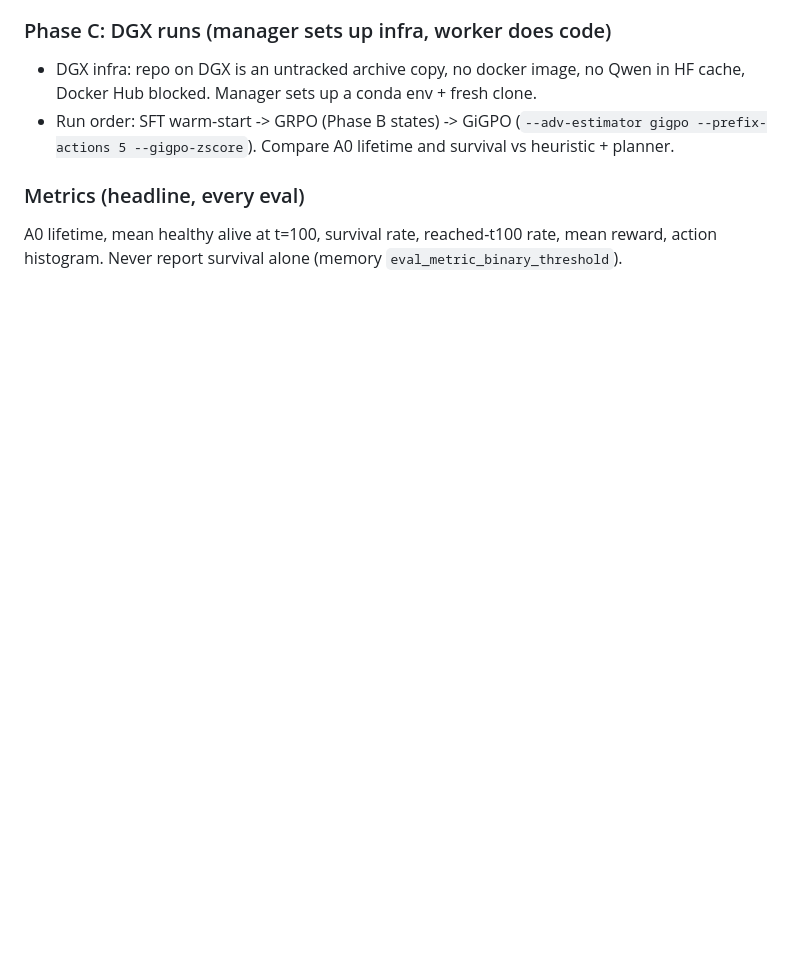
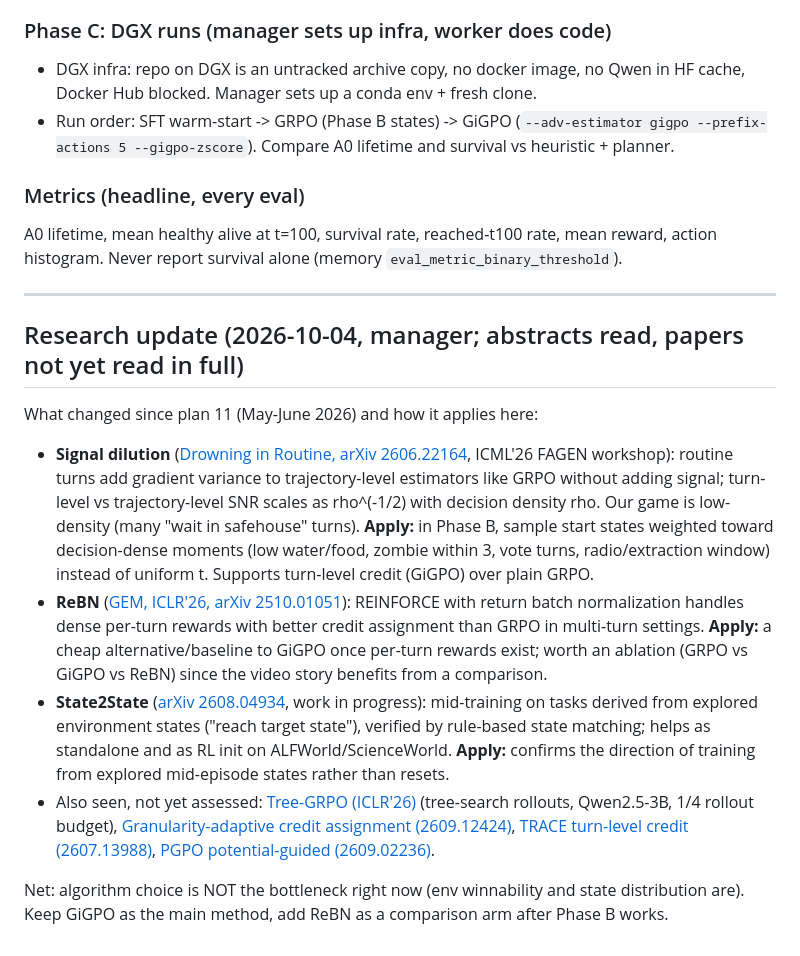
Before and after one commit to SirjanSingh/zombiee-v2, a Markdown page: .planning2/13_V3_MANAGER_PLAN.md, the part around the change. GitHub-like rendering; blank space fills up the shorter version.

Commit message:
plan: 2026-10 research update — signal dilution, ReBN, State2State

```diff
--- a/.planning2/13_V3_MANAGER_PLAN.md
+++ b/.planning2/13_V3_MANAGER_PLAN.md
@@ -94,3 +94,31 @@ User's steer: the end goal is a model that really survives, with a strategic goa
 ### Metrics (headline, every eval)
 A0 lifetime, mean healthy alive at t=100, survival rate, reached-t100 rate, mean reward,
 action histogram. Never report survival alone (memory `eval_metric_binary_threshold`).
+
+---
+
+## Research update (2026-10-04, manager; abstracts read, papers not yet read in full)
+
+What changed since plan 11 (May-June 2026) and how it applies here:
+
+- **Signal dilution** ([Drowning in Routine, arXiv 2606.22164](https://arxiv.org/abs/2606.22164), ICML'26 FAGEN workshop):
+  routine turns add gradient variance to trajectory-level estimators like GRPO without adding
+  signal; turn-level vs trajectory-level SNR scales as rho^(-1/2) with decision density rho.
+  Our game is low-density (many "wait in safehouse" turns). **Apply:** in Phase B, sample start
+  states weighted toward decision-dense moments (low water/food, zombie within 3, vote turns,
+  radio/extraction window) instead of uniform t. Supports turn-level credit (GiGPO) over plain GRPO.
+- **ReBN** ([GEM, ICLR'26, arXiv 2510.01051](https://arxiv.org/abs/2510.01051)): REINFORCE with return
+  batch normalization handles dense per-turn rewards with better credit assignment than GRPO in
+  multi-turn settings. **Apply:** a cheap alternative/baseline to GiGPO once per-turn rewards exist;
+  worth an ablation (GRPO vs GiGPO vs ReBN) since the video story benefits from a comparison.
+- **State2State** ([arXiv 2608.04934](https://arxiv.org/abs/2608.04934), work in progress): mid-training on
+  tasks derived from explored environment states ("reach target state"), verified by rule-based state
+  matching; helps as standalone and as RL init on ALFWorld/ScienceWorld. **Apply:** confirms the
+  direction of training from explored mid-episode states rather than resets.
+- Also seen, not yet assessed: [Tree-GRPO (ICLR'26)](https://github.com/AMAP-ML/Tree-GRPO) (tree-search rollouts,
+  Qwen2.5-3B, 1/4 rollout budget), [Granularity-adaptive credit assignment (2609.12424)](https://arxiv.org/pdf/2609.12424),
+  [TRACE turn-level credit (2607.13988)](https://arxiv.org/pdf/2607.13988),
+  [PGPO potential-guided (2609.02236)](https://arxiv.org/abs/2609.02236).
+
+Net: algorithm choice is NOT the bottleneck right now (env winnability and state distribution are).
+Keep GiGPO as the main method, add ReBN as a comparison arm after Phase B works.
```
